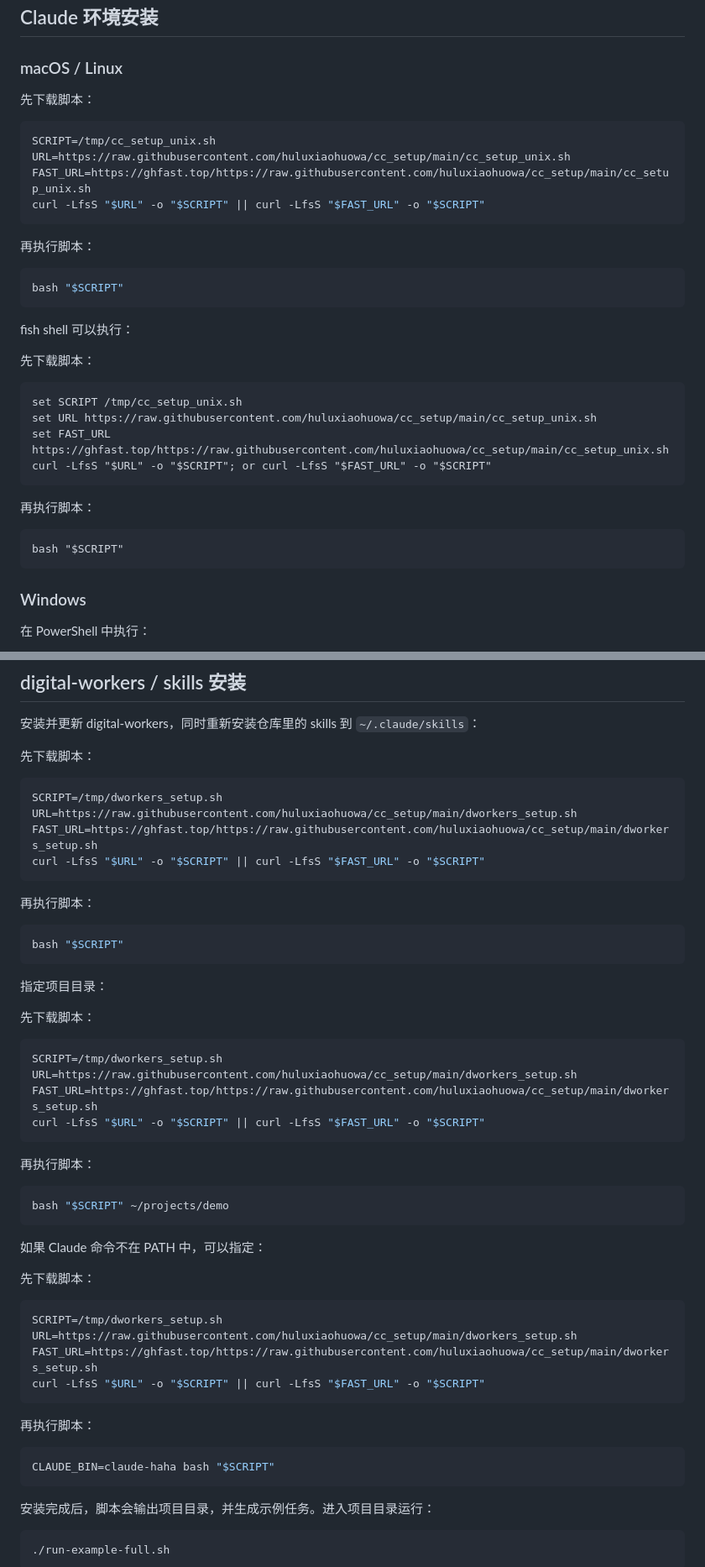
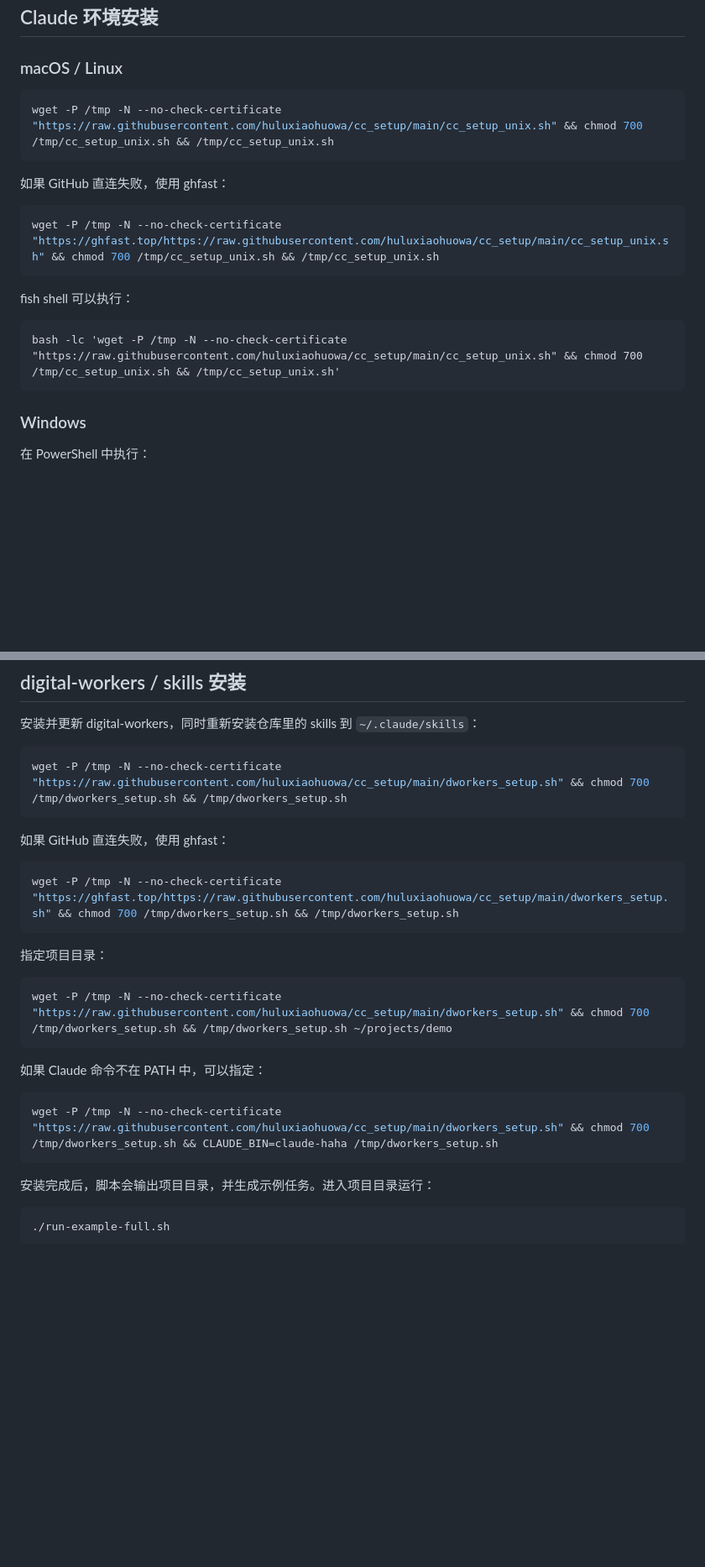
Before and after one commit to ictrektech/cc_setup, a Markdown page: README.md, 2 parts joined by grey strips. Shown at 84% size. GitHub-like rendering; blank space fills up the shorter version.

Commit message:
Use wget install commands

````diff
--- a/README.md
+++ b/README.md
@@ -6,36 +6,20 @@ Claude / RTK / skills / digital-workers 的一键安装脚本集合。
 
 ### macOS / Linux
 
-先下载脚本：
+```bash
+wget -P /tmp -N --no-check-certificate "https://raw.githubusercontent.com/huluxiaohuowa/cc_setup/main/cc_setup_unix.sh" && chmod 700 /tmp/cc_setup_unix.sh && /tmp/cc_setup_unix.sh
+```
+
+如果 GitHub 直连失败，使用 ghfast：
 
 ```bash
-SCRIPT=/tmp/cc_setup_unix.sh
-URL=https://raw.githubusercontent.com/huluxiaohuowa/cc_setup/main/cc_setup_unix.sh
-FAST_URL=https://ghfast.top/https://raw.githubusercontent.com/huluxiaohuowa/cc_setup/main/cc_setup_unix.sh
-curl -LfsS "$URL" -o "$SCRIPT" || curl -LfsS "$FAST_URL" -o "$SCRIPT"
-```
-
-再执行脚本：
-
-```bash
-bash "$SCRIPT"
+wget -P /tmp -N --no-check-certificate "https://ghfast.top/https://raw.githubusercontent.com/huluxiaohuowa/cc_setup/main/cc_setup_unix.sh" && chmod 700 /tmp/cc_setup_unix.sh && /tmp/cc_setup_unix.sh
 ```
 
 fish shell 可以执行：
 
-先下载脚本：
-
 ```fish
-set SCRIPT /tmp/cc_setup_unix.sh
-set URL https://raw.githubusercontent.com/huluxiaohuowa/cc_setup/main/cc_setup_unix.sh
-set FAST_URL https://ghfast.top/https://raw.githubusercontent.com/huluxiaohuowa/cc_setup/main/cc_setup_unix.sh
-curl -LfsS "$URL" -o "$SCRIPT"; or curl -LfsS "$FAST_URL" -o "$SCRIPT"
-```
-
-再执行脚本：
-
-```fish
-bash "$SCRIPT"
+bash -lc 'wget -P /tmp -N --no-check-certificate "https://raw.githubusercontent.com/huluxiaohuowa/cc_setup/main/cc_setup_unix.sh" && chmod 700 /tmp/cc_setup_unix.sh && /tmp/cc_setup_unix.sh'
 ```
 
 ### Windows
@@ -74,53 +58,26 @@ claude-uninstall
 
 安装并更新 digital-workers，同时重新安装仓库里的 skills 到 `~/.claude/skills`：
 
-先下载脚本：
+```bash
+wget -P /tmp -N --no-check-certificate "https://raw.githubusercontent.com/huluxiaohuowa/cc_setup/main/dworkers_setup.sh" && chmod 700 /tmp/dworkers_setup.sh && /tmp/dworkers_setup.sh
+```
+
+如果 GitHub 直连失败，使用 ghfast：
 
 ```bash
-SCRIPT=/tmp/dworkers_setup.sh
-URL=https://raw.githubusercontent.com/huluxiaohuowa/cc_setup/main/dworkers_setup.sh
-FAST_URL=https://ghfast.top/https://raw.githubusercontent.com/huluxiaohuowa/cc_setup/main/dworkers_setup.sh
-curl -LfsS "$URL" -o "$SCRIPT" || curl -LfsS "$FAST_URL" -o "$SCRIPT"
-```
-
-再执行脚本：
-
-```bash
-bash "$SCRIPT"
+wget -P /tmp -N --no-check-certificate "https://ghfast.top/https://raw.githubusercontent.com/huluxiaohuowa/cc_setup/main/dworkers_setup.sh" && chmod 700 /tmp/dworkers_setup.sh && /tmp/dworkers_setup.sh
 ```
 
 指定项目目录：
 
-先下载脚本：
-
 ```bash
-SCRIPT=/tmp/dworkers_setup.sh
-URL=https://raw.githubusercontent.com/huluxiaohuowa/cc_setup/main/dworkers_setup.sh
-FAST_URL=https://ghfast.top/https://raw.githubusercontent.com/huluxiaohuowa/cc_setup/main/dworkers_setup.sh
-curl -LfsS "$URL" -o "$SCRIPT" || curl -LfsS "$FAST_URL" -o "$SCRIPT"
-```
-
-再执行脚本：
-
-```bash
-bash "$SCRIPT" ~/projects/demo
+wget -P /tmp -N --no-check-certificate "https://raw.githubusercontent.com/huluxiaohuowa/cc_setup/main/dworkers_setup.sh" && chmod 700 /tmp/dworkers_setup.sh && /tmp/dworkers_setup.sh ~/projects/demo
 ```
 
 如果 Claude 命令不在 PATH 中，可以指定：
 
-先下载脚本：
-
 ```bash
-SCRIPT=/tmp/dworkers_setup.sh
-URL=https://raw.githubusercontent.com/huluxiaohuowa/cc_setup/main/dworkers_setup.sh
-FAST_URL=https://ghfast.top/https://raw.githubusercontent.com/huluxiaohuowa/cc_setup/main/dworkers_setup.sh
-curl -LfsS "$URL" -o "$SCRIPT" || curl -LfsS "$FAST_URL" -o "$SCRIPT"
-```
-
-再执行脚本：
-
-```bash
-CLAUDE_BIN=claude-haha bash "$SCRIPT"
+wget -P /tmp -N --no-check-certificate "https://raw.githubusercontent.com/huluxiaohuowa/cc_setup/main/dworkers_setup.sh" && chmod 700 /tmp/dworkers_setup.sh && CLAUDE_BIN=claude-haha /tmp/dworkers_setup.sh
 ```
 
 安装完成后，脚本会输出项目目录，并生成示例任务。进入项目目录运行：
````
